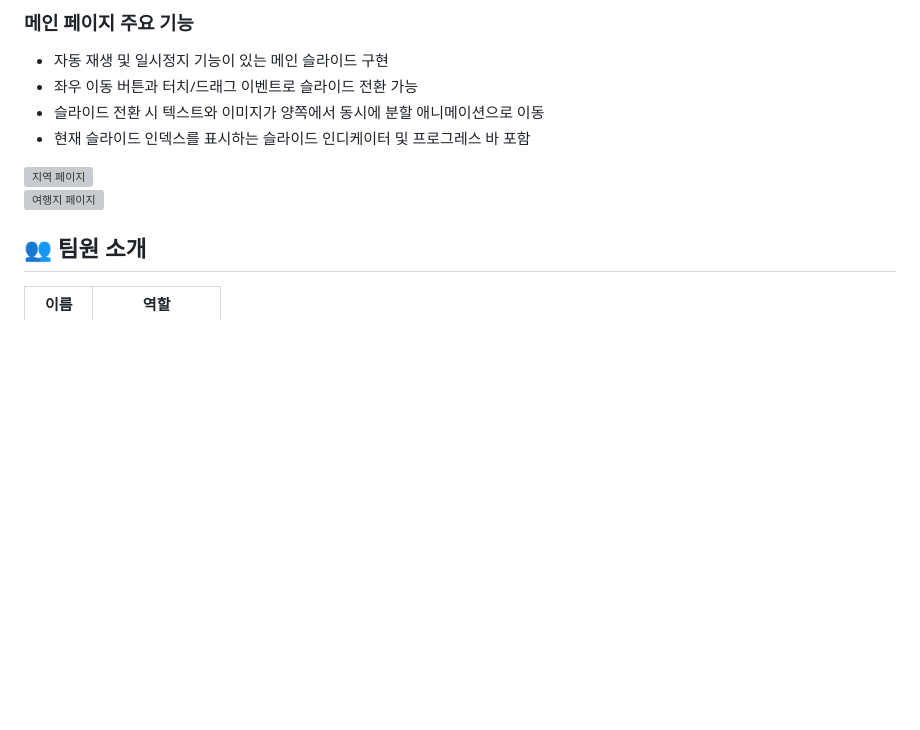
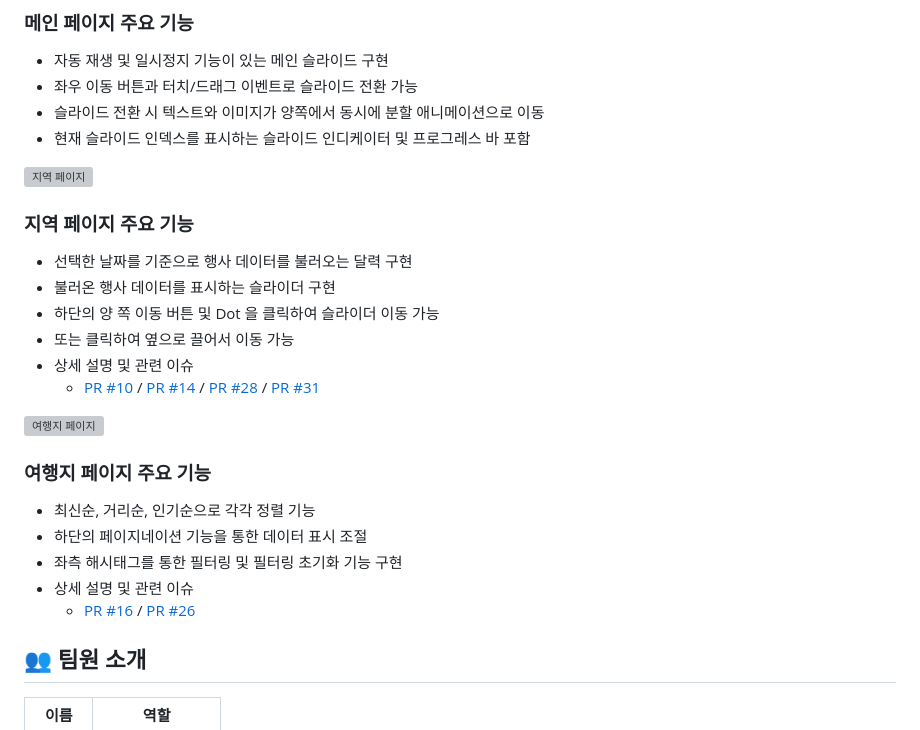
Before and after one commit to Hararo-Dev-Assignment-team-1/hanaro-dev-assignment-1, a Markdown page: README.md, the part around the change. Drawn GitHub-style; blank space fills up the shorter version; grey boxes are pictures that could not be loaded.

Commit message:
Update README.md - 지역, 여행지 페이지 추가

```diff
--- a/README.md
+++ b/README.md
@@ -9,8 +9,22 @@
 - 현재 슬라이드 인덱스를 표시하는 슬라이드 인디케이터 및 프로그레스 바 포함
 
 ![지역 페이지](./img/homepage_2.png)
+### 지역 페이지 주요 기능
+- 선택한 날짜를 기준으로 행사 데이터를 불러오는 달력 구현
+- 불러온 행사 데이터를 표시하는 슬라이더 구현
+- 하단의 양 쪽 이동 버튼 및 Dot 을 클릭하여 슬라이더 이동 가능
+- 또는 클릭하여 옆으로 끌어서 이동 가능
+- 상세 설명 및 관련 이슈
+  - [PR #10](https://github.com/Hararo-Dev-Assignment-team-1/hanaro-dev-assignment-1/pull/10) / [PR #14](https://github.com/Hararo-Dev-Assignment-team-1/hanaro-dev-assignment-1/pull/14) / [PR #28](https://github.com/Hararo-Dev-Assignment-team-1/hanaro-dev-assignment-1/pull/28) / [PR #31](https://github.com/Hararo-Dev-Assignment-team-1/hanaro-dev-assignment-1/pull/31)
+
+
 ![여행지 페이지](./img/homepage_3.png)
-
+### 여행지 페이지 주요 기능
+- 최신순, 거리순, 인기순으로 각각 정렬 기능
+- 하단의 페이지네이션 기능을 통한 데이터 표시 조절
+- 좌측 해시태그를 통한 필터링 및 필터링 초기화 기능 구현
+- 상세 설명 및 관련 이슈
+  - [PR #16](https://github.com/Hararo-Dev-Assignment-team-1/hanaro-dev-assignment-1/pull/16) / [PR #26](https://github.com/Hararo-Dev-Assignment-team-1/hanaro-dev-assignment-1/pull/26)
 
 
 ## 👥 팀원 소개
```
